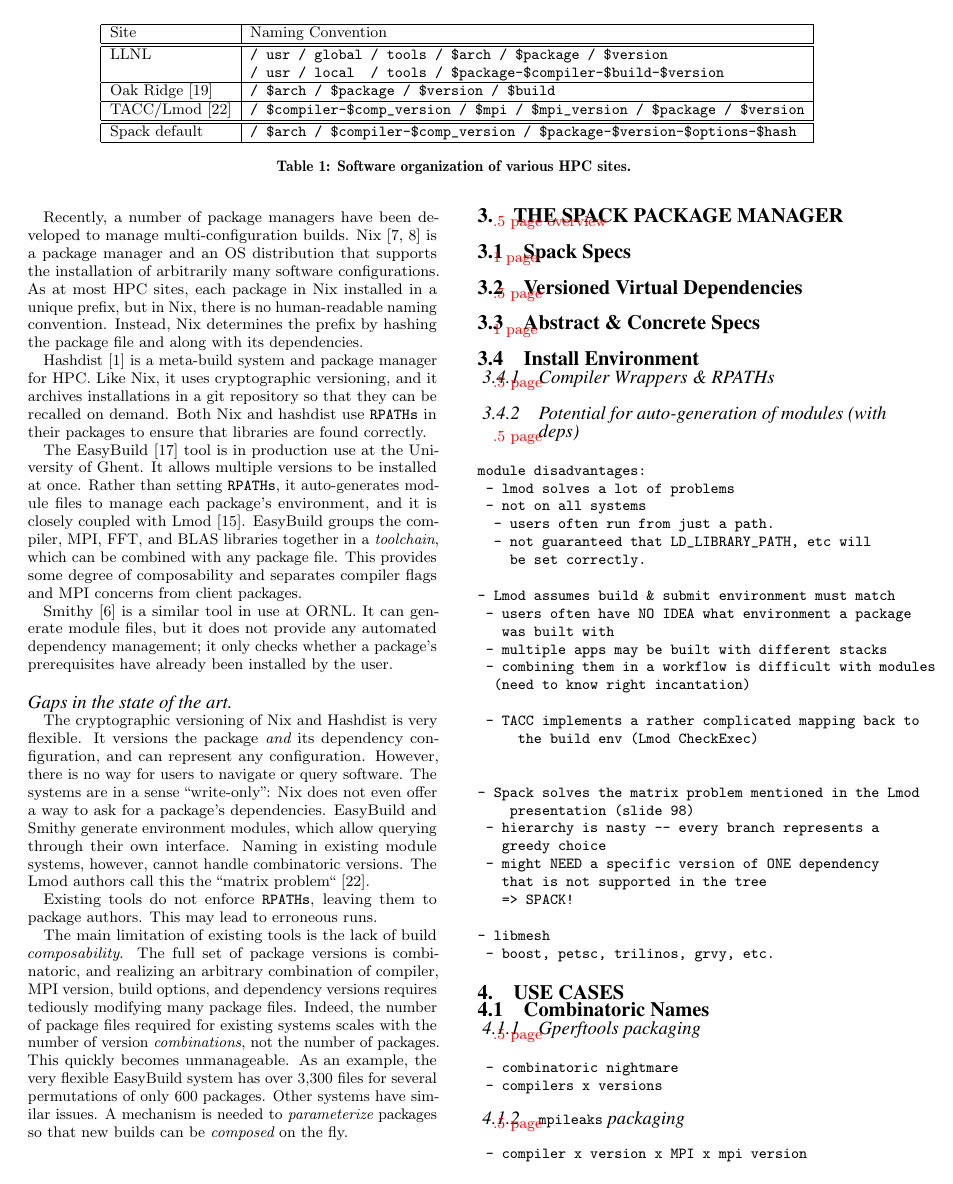
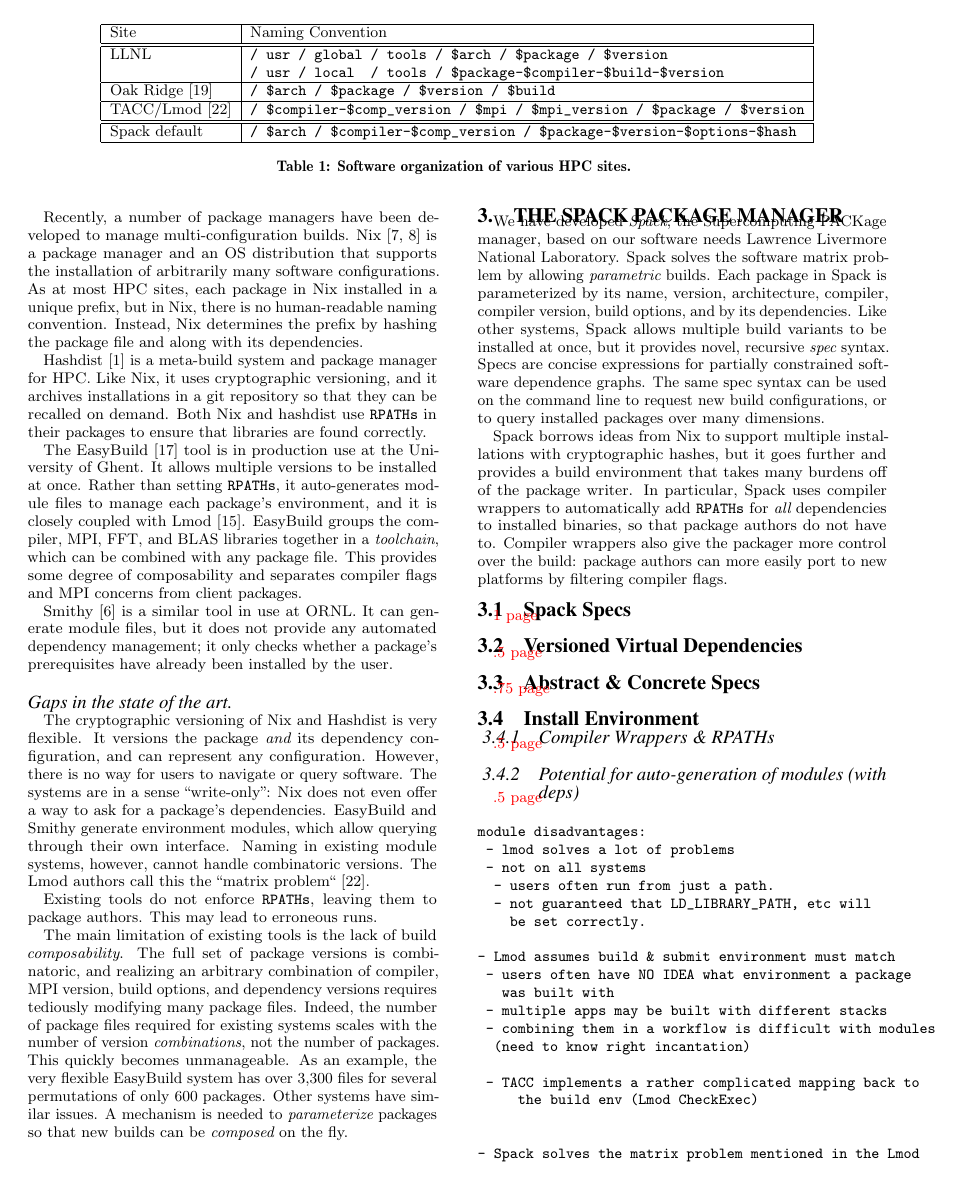
Before and after one commit to spack/spack-sc15-paper, a LaTeX paper (paper.tex, which reads implementation.tex, sig-alternate.cls): page 3 of 5. Compiled offline with pdfLaTeX.

Commit message:
Minor updates, start of implementation section.

```diff
--- a/implementation.tex
+++ b/implementation.tex
@@ -1,19 +1,67 @@
 %!TEX root = paper.tex
+
+%\begin{figure}
+%\includegraphics[width=\columnwidth]{figs/spack-find-output.pdf}
+%\end{figure}
 
 \section{The Spack Package Manager}
 \label{sec:implementation}
 
-\todo{.5 page overview}
+We have developed {\it Spack}, the Supercomputing PACKage manager, based on our
+software needs Lawrence Livermore National Laboratory.
+Spack solves the software matrix problem by allowing {\it parametric} builds.
+Each package in Spack is parameterized by its name, version, architecture, compiler,
+compiler version, build options, and by its dependencies.
+Like other systems, Spack allows multiple build variants to be installed at once,
+but it provides novel, recursive {\it spec} syntax.  Specs are concise
+expressions for partially constrained software dependence graphs. The same
+spec syntax can be used on the command line to request new build
+configurations, or to query installed packages over many dimensions.
 
+Spack borrows ideas from Nix to support multiple installations with
+cryptographic hashes, but it goes further and provides a build environment
+that takes many burdens off of the package writer.  In particular, Spack uses
+compiler wrappers to automatically add {\tt RPATHs} for {\it all} dependencies
+to installed binaries, so that package authors do not have to.  Compiler
+wrappers also give the packager more control over the build: package authors
+can more easily port to new platforms by filtering compiler flags.
 
 \subsection{Spack Specs}
 	\todo{1 page}
+
+%\begin{figure}
+%\begin{grammar}
+%  <spec-list> ::= \{ <spec> [ <dep-list> ] \}
+%
+%  <dep-list>  ::= \{ `\textsf \textasciicircum' <spec> \}
+%
+%  <spec>      ::= <id> [ options ]
+%
+%  <options>   ::= \{ `@' version-list | `+' <variant> \newline
+%                  | `-' <variant> ~~~| `~' <variant> \newline
+%                  | `\%' <compiler> ~| `=' <architecture> \}
+%
+%  <variant>      ::= <id>
+%
+%  <architecture> ::= <id>
+%
+%  <compiler>     ::= <id> [ <version-list> ]
+%
+%  <version-list> ::= <version> [ \{ `,' version \} ]
+%
+%  <version>      ::= <id> | <id> `:' | `:' <id> | <id> `:' <id>
+%
+%  <id>           ::= [A-Za-z0-9_][A-Za-z0-9_.-]*
+%
+%\end{grammar}
+%\end{figure}
+
 
 \subsection{Versioned Virtual Dependencies}
 	\todo{.5 page}
 
 \subsection{Abstract \& Concrete Specs}
-	\todo{1 page}
+	\todo{.75 page}
 
 \subsection{Install Environment}
 
--- a/paper.tex
+++ b/paper.tex
@@ -4,11 +4,18 @@
 \documentclass{sig-alternate}
 %\documentclass{acm_proc_article-sp}
 
+%\PassOptionsToPackage{pdftex}{graphicx}
+\usepackage{graphviz}
+
 \usepackage[numbers,sort]{natbib} % auto-sort citation by number
-\usepackage{xcolor}
+\usepackage[pdftex]{xcolor}
 
 \usepackage[protrusion=true,expansion=true]{microtype}
 
+
+\usepackage{syntax}
+\grammarparsep 0pt
+\grammarindent 8em
 %
 % TODO items in red
 %
--- a/sig-alternate.cls
+++ b/sig-alternate.cls
@@ -45,6 +45,7 @@
 \def\fileversion{v2.5}          % for ACM's tracking purposes
 \def\filedate{May 23, 2012}    % Gerry Murray's tracking data
 \def\docdate {Wednesday 23rd. May 2012} % Gerry Murray (with deltas to doc}
+\usepackage[pdftex]{graphicx}
 \usepackage{epsfig}
 \usepackage{amssymb}
 \usepackage{amsmath}
```
